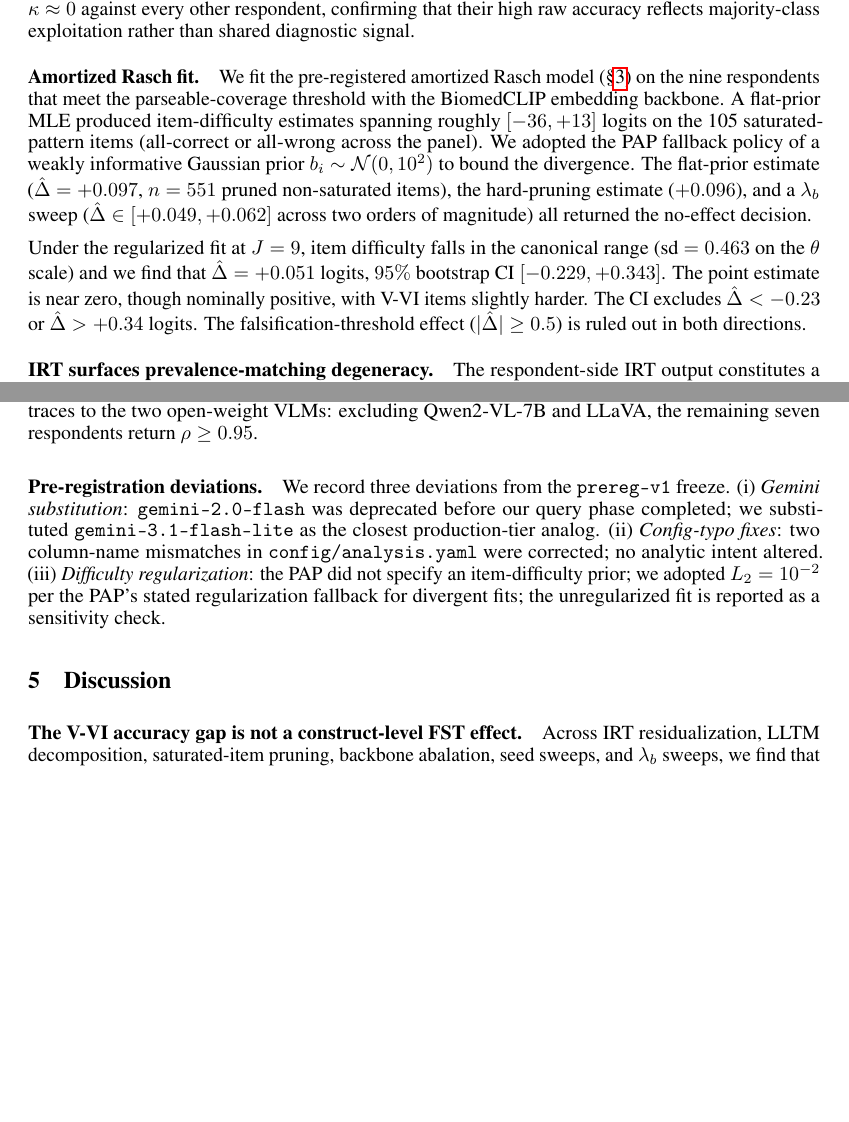
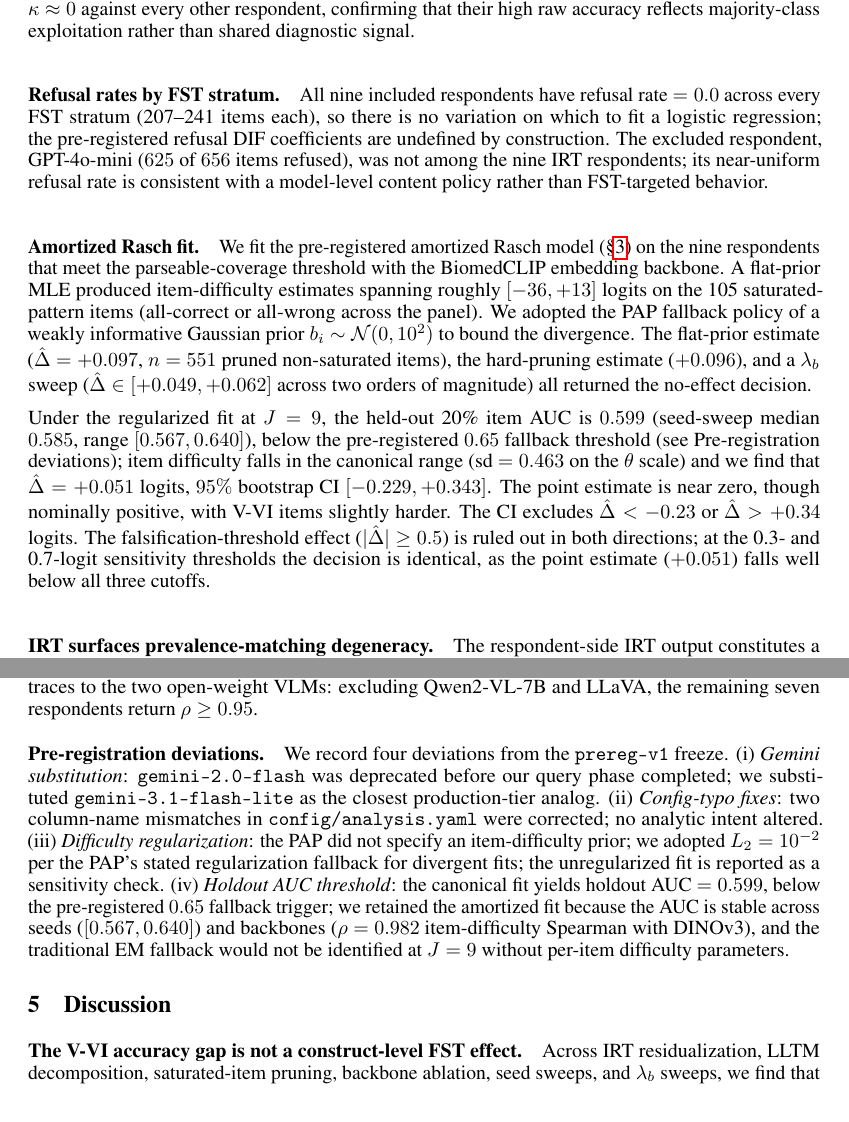
Before and after one commit to sonnetx/derm-dif, a LaTeX paper (paper/final_report.tex): two parts of pages 5 and 7 of 10, joined at a grey line, cut so that both start at the same text, the shorter picture padded with empty space. Compiled offline with pdfLaTeX.

Commit message:
update draft

```diff
--- a/paper/final_report.tex
+++ b/paper/final_report.tex
@@ -165,11 +165,14 @@ The accuracy table conceals dramatically different per-model calibration regimes
 \label{sec:prelim_kappa}
 The full $9 \times 9$ pairwise Cohen's $\kappa$ matrix reveals three agreement clusters. \emph{Generative cluster} (GPT-4o, Claude Sonnet 4.5, Claude Haiku 4.5, Gemini): pairwise $\kappa = 0.34$--$0.56$. \emph{Open-weight VLMs}: Qwen2-VL-7B agrees moderately with the generative cluster ($\kappa = 0.35$--$0.47$); LLaVA-v1.6-Mistral-7B is lower ($\kappa = 0.23$--$0.37$). BiomedCLIP lies between the two: $\kappa = 0.28$--$0.34$ with generative respondents. \emph{Degenerate classifiers}: CLIP ViT-L/14 and SigLIP-L/16 have $\kappa \approx 0$ against every other respondent, confirming that their high raw accuracy reflects majority-class exploitation rather than shared diagnostic signal.
 
+\paragraph{Refusal rates by FST stratum.}
+All nine included respondents have refusal rate $= 0.0$ across every FST stratum (207--241 items each), so there is no variation on which to fit a logistic regression; the pre-registered refusal DIF coefficients are undefined by construction. The excluded respondent, GPT-4o-mini ($625$ of $656$ items refused), was not among the nine IRT respondents; its near-uniform refusal rate is consistent with a model-level content policy rather than FST-targeted behavior.
+
 \paragraph{Amortized Rasch fit.}
 \label{sec:prelim_irt}
 We fit the pre-registered amortized Rasch model (\S\ref{sec:amortized}) on the nine respondents that meet the parseable-coverage threshold with the BiomedCLIP embedding backbone. A flat-prior MLE produced item-difficulty estimates spanning roughly $[-36, +13]$ logits on the 105 saturated-pattern items (all-correct or all-wrong across the panel). We adopted the PAP fallback policy of a weakly informative Gaussian prior $b_i \sim \mathcal{N}(0, 10^2)$ to bound the divergence. The flat-prior estimate ($\hat\Delta = +0.097$, $n = 551$ pruned non-saturated items), the hard-pruning estimate ($+0.096$), and a $\lambda_b$ sweep ($\hat\Delta \in [+0.049, +0.062]$ across two orders of magnitude) all returned the no-effect decision.
 
-Under the regularized fit at $J = 9$, item difficulty falls in the canonical range (sd $= 0.463$ on the $\theta$ scale) and we find that $\hat\Delta = +0.051$ logits, $95\%$ bootstrap CI $[-0.229, +0.343]$. The point estimate is near zero, though nominally positive, with V-VI items slightly harder. The CI excludes $\hat\Delta < -0.23$ or $\hat\Delta > +0.34$ logits. The falsification-threshold effect ($|\hat\Delta| \geq 0.5$) is ruled out in both directions. % A sensitivity that excludes FST-III/IV items from the OLS residualization entirely yields $\hat\Delta = -0.004$ ($95\%$ CI $[-0.244, +0.295]$, \emph{no\_effect}), confirming the null is not sensitive to whether III/IV items inform the lesion-category controls.
+Under the regularized fit at $J = 9$, the held-out 20\% item AUC is $0.599$ (seed-sweep median $0.585$, range $[0.567, 0.640]$), below the pre-registered $0.65$ fallback threshold (see Pre-registration deviations); item difficulty falls in the canonical range (sd $= 0.463$ on the $\theta$ scale) and we find that $\hat\Delta = +0.051$ logits, $95\%$ bootstrap CI $[-0.229, +0.343]$. The point estimate is near zero, though nominally positive, with V-VI items slightly harder. The CI excludes $\hat\Delta < -0.23$ or $\hat\Delta > +0.34$ logits. The falsification-threshold effect ($|\hat\Delta| \geq 0.5$) is ruled out in both directions; at the 0.3- and 0.7-logit sensitivity thresholds the decision is identical, as the point estimate ($+0.051$) falls well below all three cutoffs. % A sensitivity that excludes FST-III/IV items from the OLS residualization entirely yields $\hat\Delta = -0.004$ ($95\%$ CI $[-0.244, +0.295]$, \emph{no\_effect}), confirming the null is not sensitive to whether III/IV items inform the lesion-category controls.
 
 \paragraph{IRT surfaces prevalence-matching degeneracy.}
 \label{sec:prelim_irt_degeneracy}
@@ -266,7 +269,7 @@ Five sweeps confirm the null is not an artifact of any single modelling choice.
 
 
 \paragraph{Pre-registration deviations.}
-We record three deviations from the \texttt{prereg-v1} freeze. (i)~\emph{Gemini substitution}: \texttt{gemini-2.0-flash} was deprecated before our query phase completed; we substituted \texttt{gemini-3.1-flash-lite} as the closest production-tier analog. (ii)~\emph{Config-typo fixes}: two column-name mismatches in \texttt{config/analysis.yaml} were corrected; no analytic intent altered. (iii)~\emph{Difficulty regularization}: the PAP did not specify an item-difficulty prior; we adopted $L_2 = 10^{-2}$ per the PAP's stated regularization fallback for divergent fits; the unregularized fit is reported as a sensitivity check.
+We record four deviations from the \texttt{prereg-v1} freeze. (i)~\emph{Gemini substitution}: \texttt{gemini-2.0-flash} was deprecated before our query phase completed; we substituted \texttt{gemini-3.1-flash-lite} as the closest production-tier analog. (ii)~\emph{Config-typo fixes}: two column-name mismatches in \texttt{config/analysis.yaml} were corrected; no analytic intent altered. (iii)~\emph{Difficulty regularization}: the PAP did not specify an item-difficulty prior; we adopted $L_2 = 10^{-2}$ per the PAP's stated regularization fallback for divergent fits; the unregularized fit is reported as a sensitivity check. (iv)~\emph{Holdout AUC threshold}: the canonical fit yields holdout AUC $= 0.599$, below the pre-registered $0.65$ fallback trigger; we retained the amortized fit because the AUC is stable across seeds ($[0.567, 0.640]$) and backbones ($\rho = 0.982$ item-difficulty Spearman with DINOv3), and the traditional EM fallback would not be identified at $J = 9$ without per-item difficulty parameters.
 
 % ============================================================================
 \section{Discussion}
@@ -274,7 +277,7 @@ We record three deviations from the \texttt{prereg-v1} freeze. (i)~\emph{Gemini
 % ============================================================================
 
 \paragraph{The V-VI accuracy gap is not a construct-level FST effect.}
-Across IRT residualization, LLTM decomposition, saturated-item pruning, backbone abalation, seed sweeps, and $\lambda_b$ sweeps, we find that after controlling for lesion category and malignancy, the residual FST contribution is indistinguishable from zero. Critically, even with no controls at all, LLTM decomposition already shows $\beta_{\text{V-VI}} = +0.253$, $95\%$ CI $[-0.154, +0.624]$, confirming V-VI items are not demonstrably harder even before lesion controls. The item-level null shifts rather than forecloses the question of where the conventional accuracy gap originates. If V-VI items are not harder in IRT terms, any persistent accuracy gap must reflect how individual models respond to images of darker skin. Per-model logistic regression, controlling for lesion category and malignancy, reveals \emph{opposing} FST effects across models (\S\ref{sec:baselines}). LLaVA-v1.6-Mistral-7B performs significantly \emph{worse} on FST-V/VI items after lesion controls ($\hat\beta = -0.704$, CI $[-1.357, -0.094]$), while Claude Haiku 4.5 performs significantly \emph{better} ($\hat\beta = +0.612$, CI $[+0.055, +1.220]$).
+Across IRT residualization, LLTM decomposition, saturated-item pruning, backbone ablation, seed sweeps, and $\lambda_b$ sweeps, we find that after controlling for lesion category and malignancy, the residual FST contribution is indistinguishable from zero. Critically, even with no controls at all, LLTM decomposition already shows $\beta_{\text{V-VI}} = +0.253$, $95\%$ CI $[-0.154, +0.624]$, confirming V-VI items are not demonstrably harder even before lesion controls. The item-level null shifts rather than forecloses the question of where the conventional accuracy gap originates. If V-VI items are not harder in IRT terms, any persistent accuracy gap must reflect how individual models respond to images of darker skin. Per-model logistic regression, controlling for lesion category and malignancy, reveals \emph{opposing} FST effects across models (\S\ref{sec:baselines}). LLaVA-v1.6-Mistral-7B performs significantly \emph{worse} on FST-V/VI items after lesion controls ($\hat\beta = -0.704$, CI $[-1.357, -0.094]$), while Claude Haiku 4.5 performs significantly \emph{better} ($\hat\beta = +0.612$, CI $[+0.055, +1.220]$).
 
 \paragraph{Naive IRT is fooled by prediction-distribution-matching respondents.}
 Across our $J = 9$ panel, the rank ordering of $\hat\theta_j$ is monotonic in distance-from-label-prevalence on the conservative side: SigLIP-L/16 predicts ``benign'' on $99.8\%$ of items and receives the highest $\hat\theta$; Qwen2-VL-7B over-predicts malignancy ($\approx 46\%$ vs.\ $26\%$ true) and ranks last; \emph{Claude Haiku 4.5 outranks its larger sibling Claude Sonnet 4.5} not because Haiku is more capable but because Haiku's malignant-prediction rate ($34\%$) is closer to the truth ($26\%$) than Sonnet's ($45\%$). The same mechanism that makes the contrastive zero-shot respondents look maximally able (under-predicting malignancy on a $74\%$-benign benchmark) also makes the cheap-tier generative respondents look incrementally more able than their full-size siblings. Pairwise Cohen's $\kappa$ between the contrastive respondents and any generative respondent is near zero (\S\ref{sec:prelim_kappa}), so the IRT ranking does not track inter-respondent agreement on the underlying construct. We therefore argue that any IRT-based fairness audit must couple the latent-trait estimate with degeneracy diagnostics (prediction-class distributions, inter-rater $\kappa$, and infit/outfit thresholds) rather than reading $\hat\theta_j$ in isolation. This is a general point that propagates to any benchmark with strong label prevalence.
```
Also changed, not shown: paper/refs.bib (+10 -0 lines), README.md, paper/final_report.tex (2 more changed lines).
